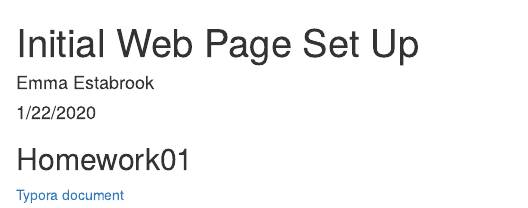
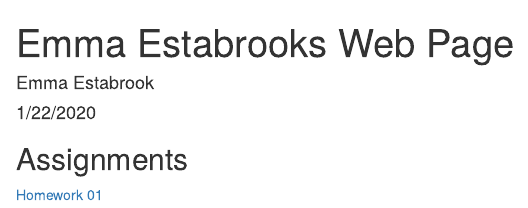
Before and after one commit to eestabro/Estabrook_Bio381, an R Markdown document (index.Rmd): the page in a window 1100 px wide, from its top. The pictures show the output file index.html that the author committed with the source, opened offline.

Commit message:
changed title and formatting

```diff
--- a/index.Rmd
+++ b/index.Rmd
@@ -1,9 +1,9 @@
 ---
-title: "Initial Web Page Set Up"
+title: "Emma Estabrooks Web Page"
 author: "Emma Estabrook"
 date: "1/22/2020"
 output: html_document
 ---
 
-## Homework01
-[Typora document](Homework1.html)
+## Assignments
+[Homework 01](Homework1.html)
```
Also changed, not shown: index.html.
